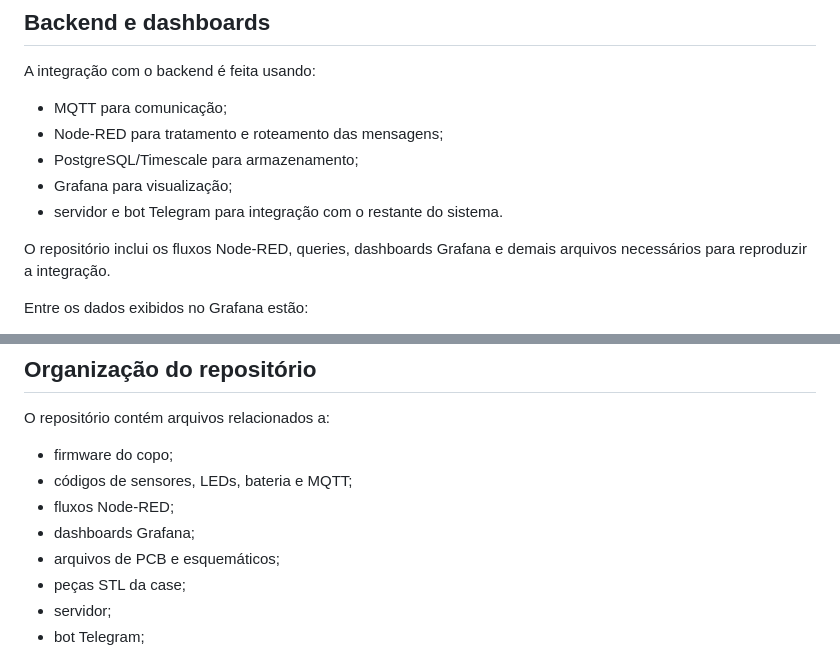
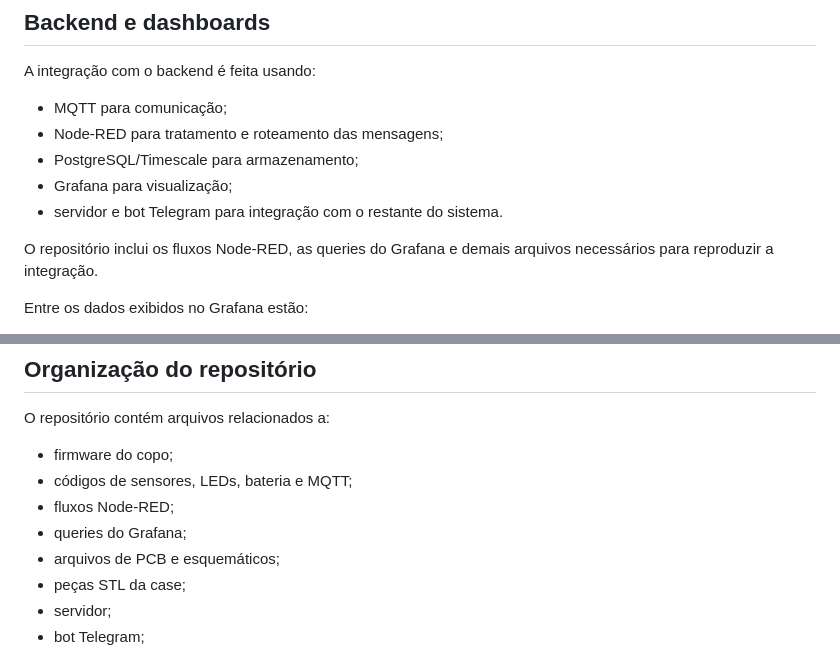
Before and after one commit to ViniLucena/copo-IoT, a Markdown page: README.md, 2 parts joined by grey strips. Drawn GitHub-style.

Commit message:
Corrige README: repositório contém queries do Grafana, não dashboards
Co-Authored-By: Claude Opus 4.8 (1M context) <noreply@anthropic.com>

```diff
--- a/README.md
+++ b/README.md
@@ -131,7 +131,7 @@ A integração com o backend é feita usando:
 - Grafana para visualização;
 - servidor e bot Telegram para integração com o restante do sistema.
 
-O repositório inclui os fluxos Node-RED, queries, dashboards Grafana e demais arquivos necessários para reproduzir a integração.
+O repositório inclui os fluxos Node-RED, as queries do Grafana e demais arquivos necessários para reproduzir a integração.
 
 Entre os dados exibidos no Grafana estão:
 
@@ -168,7 +168,7 @@ O repositório contém arquivos relacionados a:
 - firmware do copo;
 - códigos de sensores, LEDs, bateria e MQTT;
 - fluxos Node-RED;
-- dashboards Grafana;
+- queries do Grafana;
 - arquivos de PCB e esquemáticos;
 - peças STL da case;
 - servidor;
```
